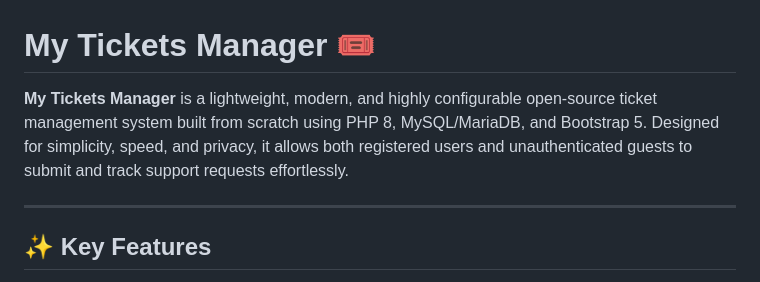
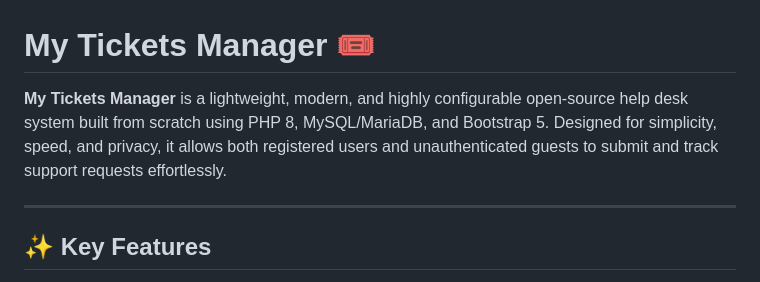
Before and after one commit to OskarCosimo/My-Tickets-Manager, a Markdown page: README.md, the part around the change. Drawn GitHub-style.

Commit message:
Update project description from 'ticket management' to 'help desk'

```diff
--- a/README.md
+++ b/README.md
@@ -1,6 +1,6 @@
 # My Tickets Manager 🎟️
 
-**My Tickets Manager** is a lightweight, modern, and highly configurable open-source ticket management system built from scratch using PHP 8, MySQL/MariaDB, and Bootstrap 5. Designed for simplicity, speed, and privacy, it allows both registered users and unauthenticated guests to submit and track support requests effortlessly.
+**My Tickets Manager** is a lightweight, modern, and highly configurable open-source help desk system built from scratch using PHP 8, MySQL/MariaDB, and Bootstrap 5. Designed for simplicity, speed, and privacy, it allows both registered users and unauthenticated guests to submit and track support requests effortlessly.
 
 ---
 
```
